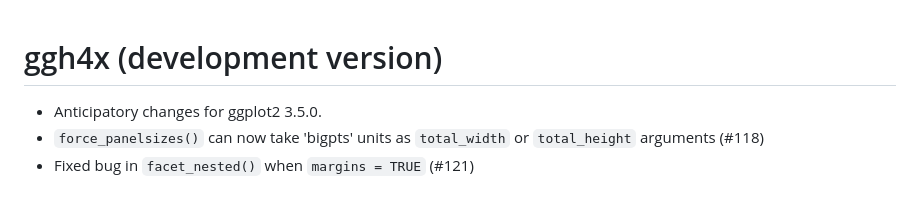
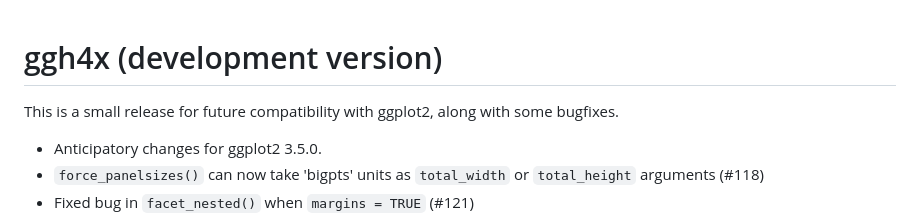
Before and after one commit to teunbrand/ggh4x, a Markdown page: NEWS.md, the part around the change. GitHub-like rendering; blank space fills up the shorter version.

Commit message:
polish news

```diff
--- a/NEWS.md
+++ b/NEWS.md
@@ -1,4 +1,7 @@
 # ggh4x (development version)
+
+This is a small release for future compatibility with ggplot2, along with some
+bugfixes.
 
 * Anticipatory changes for ggplot2 3.5.0.
 * `force_panelsizes()` can now take 'bigpts' units as `total_width` or `total_height`
```
